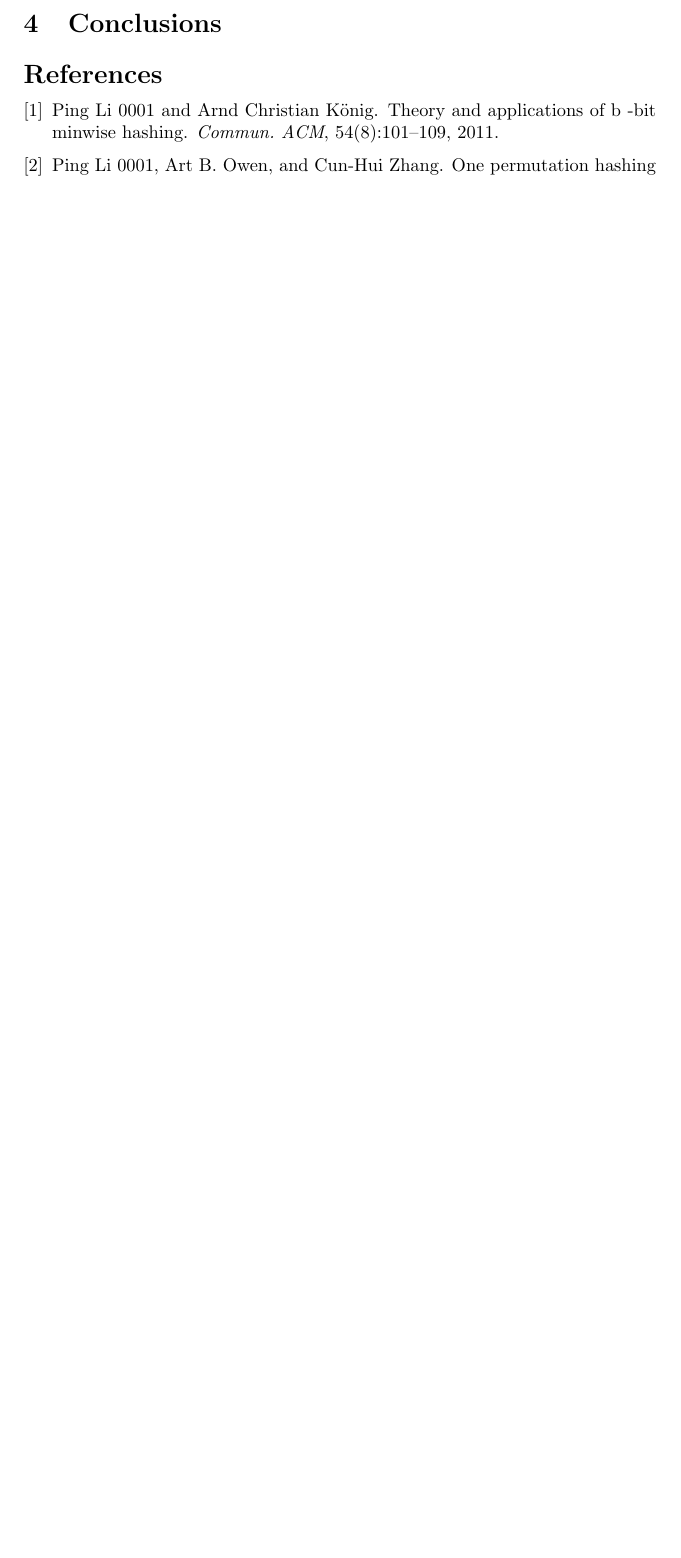
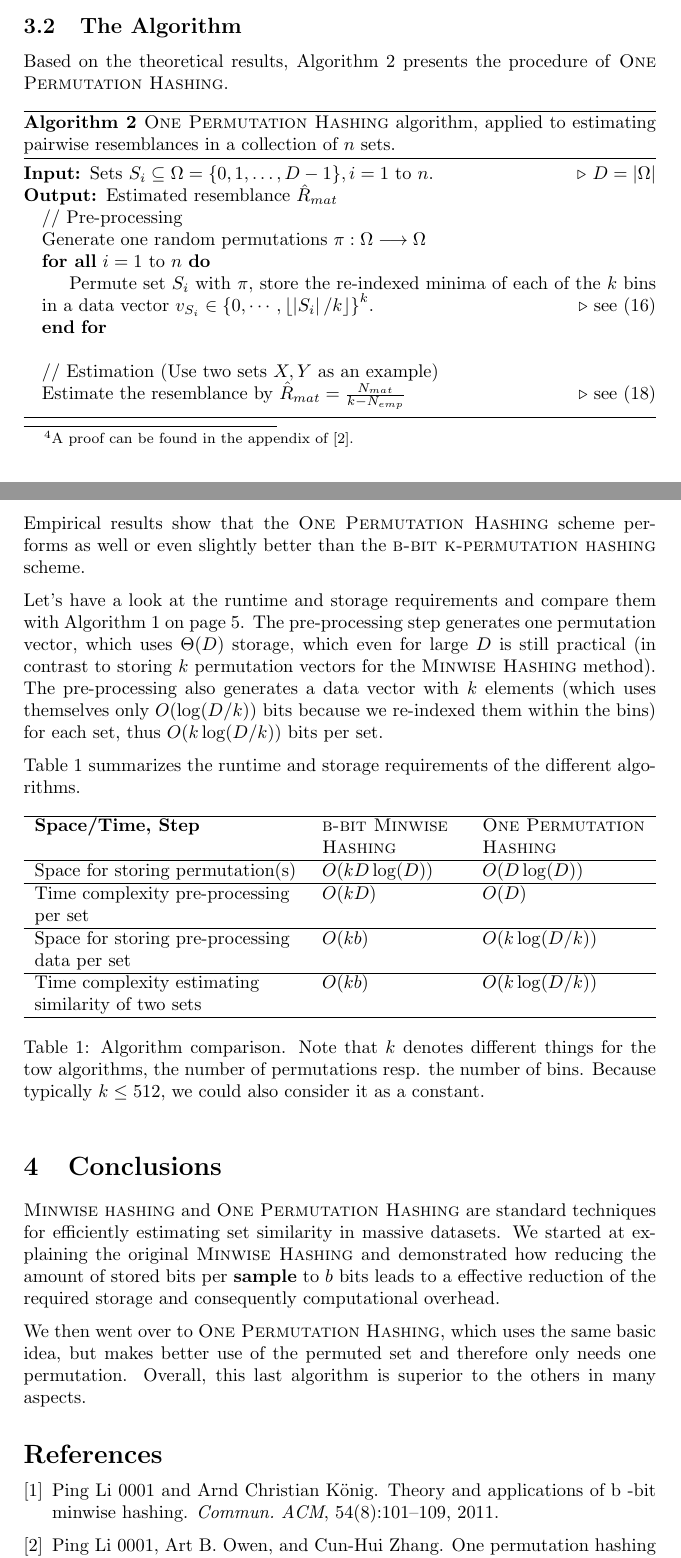
Before and after one commit to gitsimon/AlgorithmsForDatabasesSeminar, a LaTeX document (Simon Wehrli - b-bit Minwise Hashing.tex): part of page 9 of 9 before the commit and two parts of pages 8 and 9 of 10 after it, the two joined at a grey line, cut at the place of the change, the shorter picture padded with empty space. Compiled offline with pdfLaTeX.

Commit message:
DRAFT - version
This version was sended to the prof and the buddy for a first feedback

```diff
--- a/Simon Wehrli - b-bit Minwise Hashing.tex
+++ b/Simon Wehrli - b-bit Minwise Hashing.tex
@@ -414,3 +392,4 @@ Finally,
 \end{equation}
 \end{proof}
 
+We give the variance without a proof.\footnote{A proof can be found in the appendix of \citep{LiOwZhang12}.}
@@ -424,9 +402,55 @@ If we have very few empty bins, i.e. $N_{emp}$ is essentially zero and $k \ll f$
 \end{equation}
 as expected.
 
+\subsection{The Algorithm}
+
+Based on the theoretical results, Algorithm \vref{alg:onePermutationHashing} presents the procedure of \textsc{One Permutation Hashing}.
+
+\begin{algorithm}[H]
+\caption{\textsc{One Permutation Hashing} algorithm, applied to estimating pairwise resemblances in a collection of $n$ sets.}
+\label{alg:onePermutationHashing}
+\begin{algorithmic}
+\Require Sets $S_i \subseteq \Omega = \{0,1,\ldots,D-1\}, i = 1 \text{ to } n$. \Comment $D = \left| \Omega \right|$
+\Ensure Estimated resemblance $\hat{R}_{mat}$
+\State // Pre-processing
+\State Generate one random permutations $\pi: \Omega\longrightarrow\Omega$
+\ForAll{$i = 1 \text{ to } n$}
+	\State Permute set $S_i$ with $\pi$, store the re-indexed minima of each of the $k$ bins in a data vector $v_{S_i} \in \left\lbrace 0,\cdots,\lfloor \left| S_i \right| / k \rfloor \right\rbrace ^k$. \Comment see \ref{matrix:complete}
+\EndFor
+\State
+\State // Estimation (Use two sets $X,Y$ as an example)
+\State Estimate the resemblance by $\hat{R}_{mat}=\frac{N_{mat}}{k-N_{emp}}$ \Comment see \ref{eq:defEmpjMatj}
+\end{algorithmic}
+\end{algorithm}
+
+Empirical results show that the \textsc{One Permutation Hashing} scheme performs as well or even slightly better than the \textsc{b-bit k-permutation hashing} scheme.
+
+Let's have a look at the runtime and storage requirements and compare them with Algorithm \vref{alg:minwiseHashing}. The pre-processing step generates one permutation vector, which uses $\Theta(D)$ storage, which even for large $D$ is still practical (in contrast to storing $k$ permutation vectors for the \textsc{Minwise Hashing} method). The pre-processing also generates a data vector with $k$ elements (which uses themselves only $O(\log(D/k))$ bits because we re-indexed them within the bins) for each set, thus $O(k \log(D/k))$ bits per set.
+
+Table \vref{table:comparison} summarizes the runtime and storage requirements of the different algorithms.
+
+\begin{table}[h]
+{
+\begin{tabulary}{1\textwidth}{LLL}
+\hline \textbf{Space/Time, Step}
+& \textsc{b-bit Minwise Hashing} & \textsc{One Permutation Hashing} \\
+\hline Space for storing permutation(s) & $O(kD\log(D))$ & $O(D\log(D))$ \\
+\hline Time complexity pre-processing per set & $O(kD)$ & $O(D)$ \\
+\hline Space for storing pre-processing data per set & $O(kb)$ & $O(k \log(D/k))$ \\
+\hline Time complexity estimating similarity of two sets & $O(kb)$ & $O(k \log(D/k))$ \\
+\hline
+\end{tabulary}
+}
+\caption{Algorithm comparison. Note that $k$ denotes different things for the tow algorithms, the number of permutations resp. the number of bins. Because typically $k \leq 512$, we could also consider it as a constant.}
+\label{table:comparison}
+\end{table}
+
 
 \section{Conclusions}
 
+\textsc{Minwise hashing} and \textsc{One Permutation Hashing} are standard techniques for efficiently estimating set similarity in massive datasets. We started at explaining the original \textsc{Minwise Hashing} and demonstrated how reducing the amount of stored bits per \textbf{sample} to $b$ bits leads to a effective reduction of the required storage and consequently computational overhead.
+
+We then went over to \textsc{One Permutation Hashing}, which uses the same basic idea, but makes better use of the permuted set and therefore only needs one permutation. Overall, this last algorithm is superior to the others in many aspects.
 
 \bibliographystyle{unsrt}
 \bibliography{Bibliography}
```
Also changed, not shown: Simon Wehrli - b-bit Minwise Hashing.pdf (added), Simon Wehrli - b-bit Minwise Hashing.tex (67 more changed lines).
